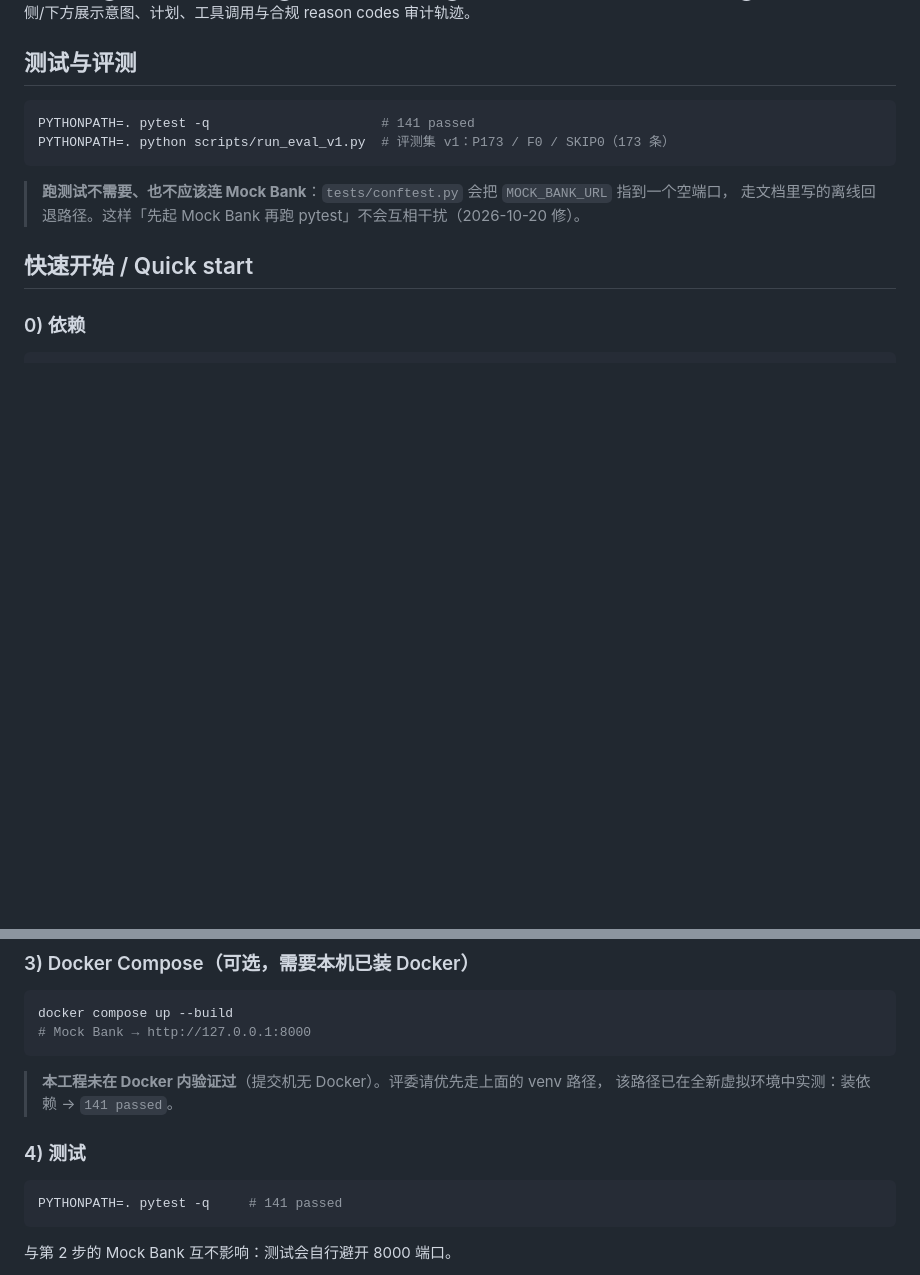
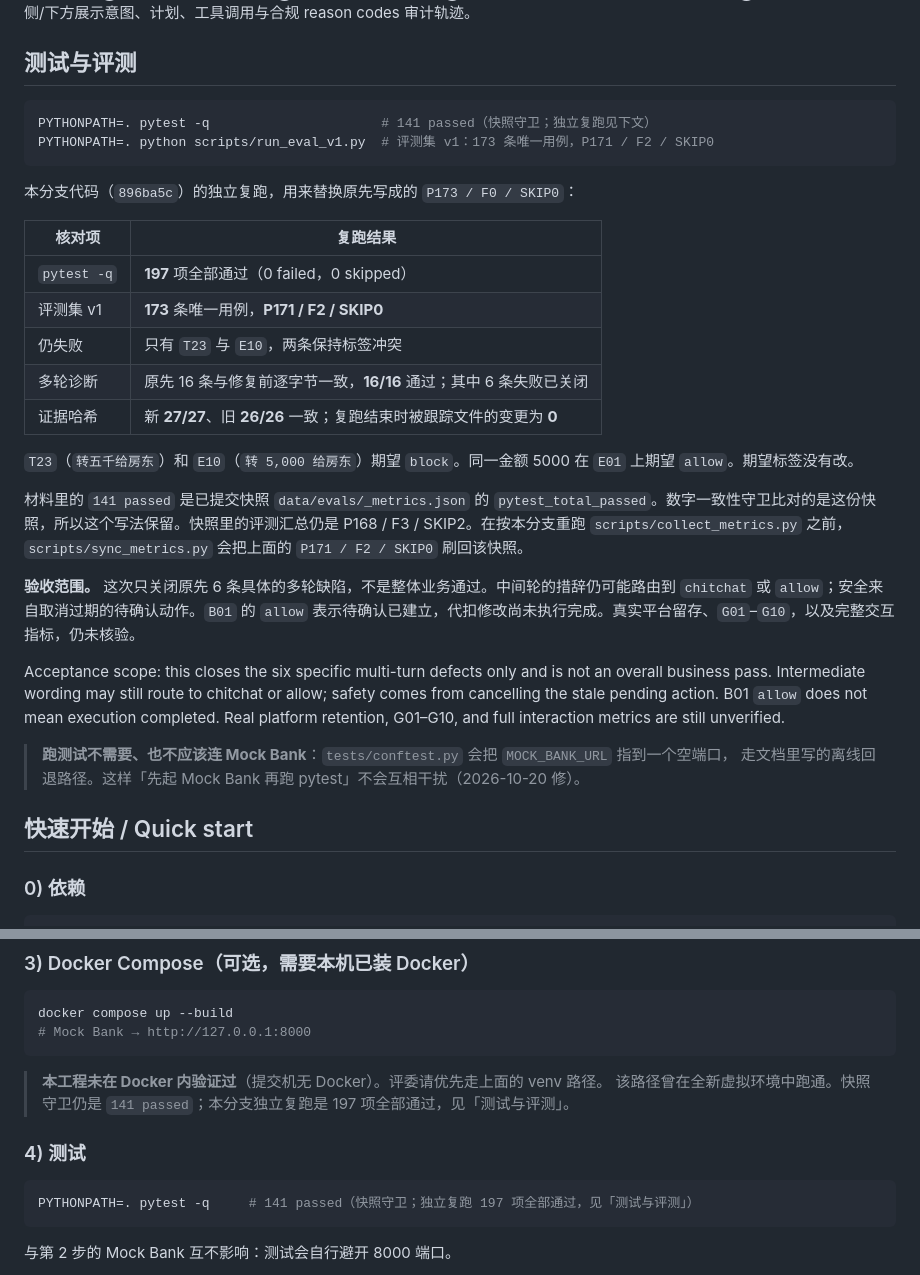
Before and after one commit to chengxi562-hue/fintechathon-compliance-agent, a Markdown page: README.md, 2 parts joined by grey strips. GitHub-like rendering; blank space fills up the shorter version.

Commit message:
docs: report the re-run eval score and its acceptance limit
README claimed P173/F0/SKIP0. The independent re-run is 173 unique
cases at P171/F2/SKIP0, with T23 and E10 still in label conflict.
State that this closes six multi-turn defects only.

Co-authored-by: Scott Yi <chengxi562-hue@users.noreply.github.com>

````diff
--- a/README.md
+++ b/README.md
@@ -70,9 +70,27 @@ PYTHONPATH=. python -m demo_web.app   # 打开 http://127.0.0.1:7860
 ## 测试与评测
 
 ```bash
-PYTHONPATH=. pytest -q                      # 141 passed
-PYTHONPATH=. python scripts/run_eval_v1.py  # 评测集 v1：P173 / F0 / SKIP0（173 条）
+PYTHONPATH=. pytest -q                      # 141 passed（快照守卫；独立复跑见下文）
+PYTHONPATH=. python scripts/run_eval_v1.py  # 评测集 v1：173 条唯一用例，P171 / F2 / SKIP0
 ```
+
+本分支代码（`896ba5c`）的独立复跑，用来替换原先写成的 `P173 / F0 / SKIP0`：
+
+| 核对项 | 复跑结果 |
+|---|---|
+| `pytest -q` | **197** 项全部通过（0 failed，0 skipped） |
+| 评测集 v1 | **173** 条唯一用例，**P171 / F2 / SKIP0** |
+| 仍失败 | 只有 `T23` 与 `E10`，两条保持标签冲突 |
+| 多轮诊断 | 原先 16 条与修复前逐字节一致，**16/16** 通过；其中 6 条失败已关闭 |
+| 证据哈希 | 新 **27/27**、旧 **26/26** 一致；复跑结束时被跟踪文件的变更为 **0** |
+
+`T23`（`转五千给房东`）和 `E10`（`转 5,000 给房东`）期望 `block`。同一金额 5000 在 `E01` 上期望 `allow`。期望标签没有改。
+
+材料里的 `141 passed` 是已提交快照 `data/evals/_metrics.json` 的 `pytest_total_passed`。数字一致性守卫比对的是这份快照，所以这个写法保留。快照里的评测汇总仍是 P168 / F3 / SKIP2。在按本分支重跑 `scripts/collect_metrics.py` 之前，`scripts/sync_metrics.py` 会把上面的 `P171 / F2 / SKIP0` 刷回该快照。
+
+**验收范围。** 这次只关闭原先 6 条具体的多轮缺陷，不是整体业务通过。中间轮的措辞仍可能路由到 `chitchat` 或 `allow`；安全来自取消过期的待确认动作。`B01` 的 `allow` 表示待确认已建立，代扣修改尚未执行完成。真实平台留存、`G01`–`G10`，以及完整交互指标，仍未核验。
+
+Acceptance scope: this closes the six specific multi-turn defects only and is not an overall business pass. Intermediate wording may still route to chitchat or allow; safety comes from cancelling the stale pending action. B01 `allow` does not mean execution completed. Real platform retention, G01–G10, and full interaction metrics are still unverified.
 
 > **跑测试不需要、也不应该连 Mock Bank**：`tests/conftest.py` 会把 `MOCK_BANK_URL` 指到一个空端口，
 > 走文档里写的离线回退路径。这样「先起 Mock Bank 再跑 pytest」不会互相干扰（2026-10-20 修）。
@@ -114,13 +132,13 @@ docker compose up --build
 # Mock Bank → http://127.0.0.1:8000
 ```
 
-> **本工程未在 Docker 内验证过**（提交机无 Docker）。评委请优先走上面的 venv 路径，
-> 该路径已在全新虚拟环境中实测：装依赖 → `141 passed`。
+> **本工程未在 Docker 内验证过**（提交机无 Docker）。评委请优先走上面的 venv 路径。
+> 该路径曾在全新虚拟环境中跑通。快照守卫仍是 `141 passed`；本分支独立复跑是 197 项全部通过，见「测试与评测」。
 
 ### 4) 测试
 
 ```bash
-PYTHONPATH=. pytest -q     # 141 passed
+PYTHONPATH=. pytest -q     # 141 passed（快照守卫；独立复跑 197 项全部通过，见「测试与评测」）
 ```
 
 与第 2 步的 Mock Bank 互不影响：测试会自行避开 8000 端口。
````
